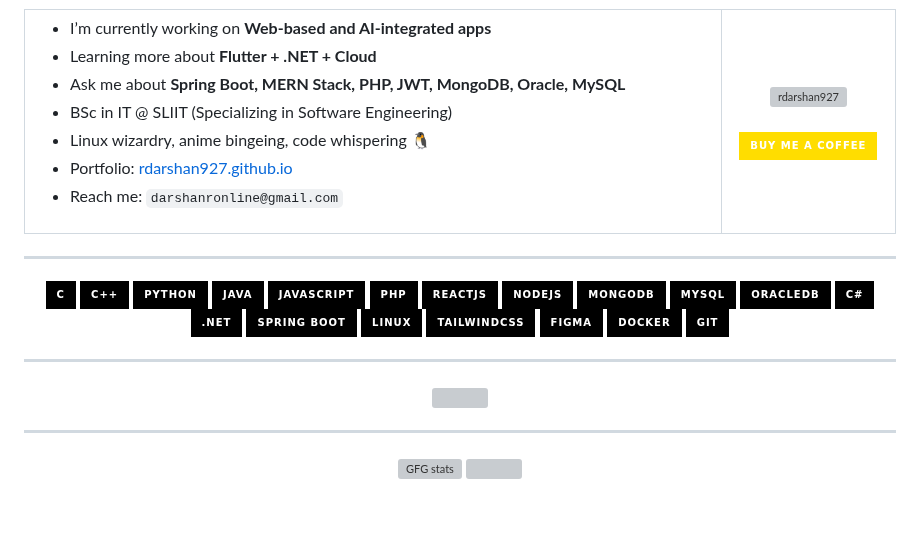
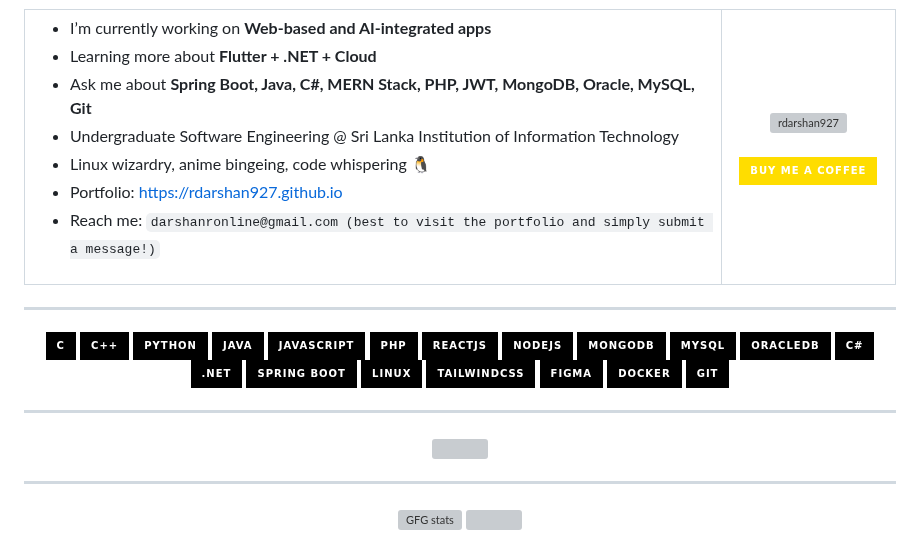
Before and after one commit to rdarshan927/rdarshan927, a Markdown page: README.md, the part around one of its changes. Rendered like a GitHub page; badges without logos; blank space fills up the shorter version; grey boxes are pictures that could not be loaded.

Commit message:
Revise skills and education details in README
Updated skills and educational background in README.

```diff
--- a/README.md
+++ b/README.md
@@ -19,11 +19,11 @@
       <ul>
           <li> I’m currently working on <b>Web-based and AI-integrated apps</b></li>
           <li> Learning more about <b>Flutter + .NET + Cloud</b></li>
-          <li> Ask me about <b>Spring Boot, MERN Stack, PHP, JWT, MongoDB, Oracle, MySQL</b></li>
-          <li> BSc in IT @ SLIIT (Specializing in Software Engineering)</li>
+          <li> Ask me about <b>Spring Boot, Java, C#, MERN Stack, PHP, JWT, MongoDB, Oracle, MySQL, Git</b></li>
+          <li> Undergraduate Software Engineering @ Sri Lanka Institution of Information Technology </li>
           <li> Linux wizardry, anime bingeing, code whispering 🐧</li>
-          <li> Portfolio: <a href="https://rdarshan927.github.io">rdarshan927.github.io</a></li>
-          <li> Reach me: <code>darshanronline@gmail.com</code></li>
+          <li> Portfolio: <a href="https://rdarshan927.github.io">https://rdarshan927.github.io</a></li>
+          <li> Reach me: <code>darshanronline@gmail.com (best to visit the portfolio and simply submit a message!)</code></li>
       </ul>
     </td>
     <td valign="center" align="center" width="20%">
@@ -72,7 +72,8 @@
     <img src="https://gfgstatscard.vercel.app/rdarshan927" alt="GFG stats" width="55%" height="250"/>
   </a>
   <img src="https://github-readme-stats.vercel.app/api/top-langs/?username=rdarshan927&layout=compact&theme=chartreuse-dark&hide_border=true&langs_count=12" width="41%" height="250">
+</p>
+
   <!-- <img src="https://github-readme-stats.vercel.app/api?username=rdarshan927&theme=chartreuse-dark&show_icons=true&count_private=true&hide_border=true" width="48%" height="200">
   <img src="https://github-readme-streak-stats.herokuapp.com?user=rdarshan927&theme=chartreuse-dark&hide_border=true" width="48%" height="200"> -->
-</p>
 
```
Also changed, not shown: other parts of README.md (+0 -28 lines).
